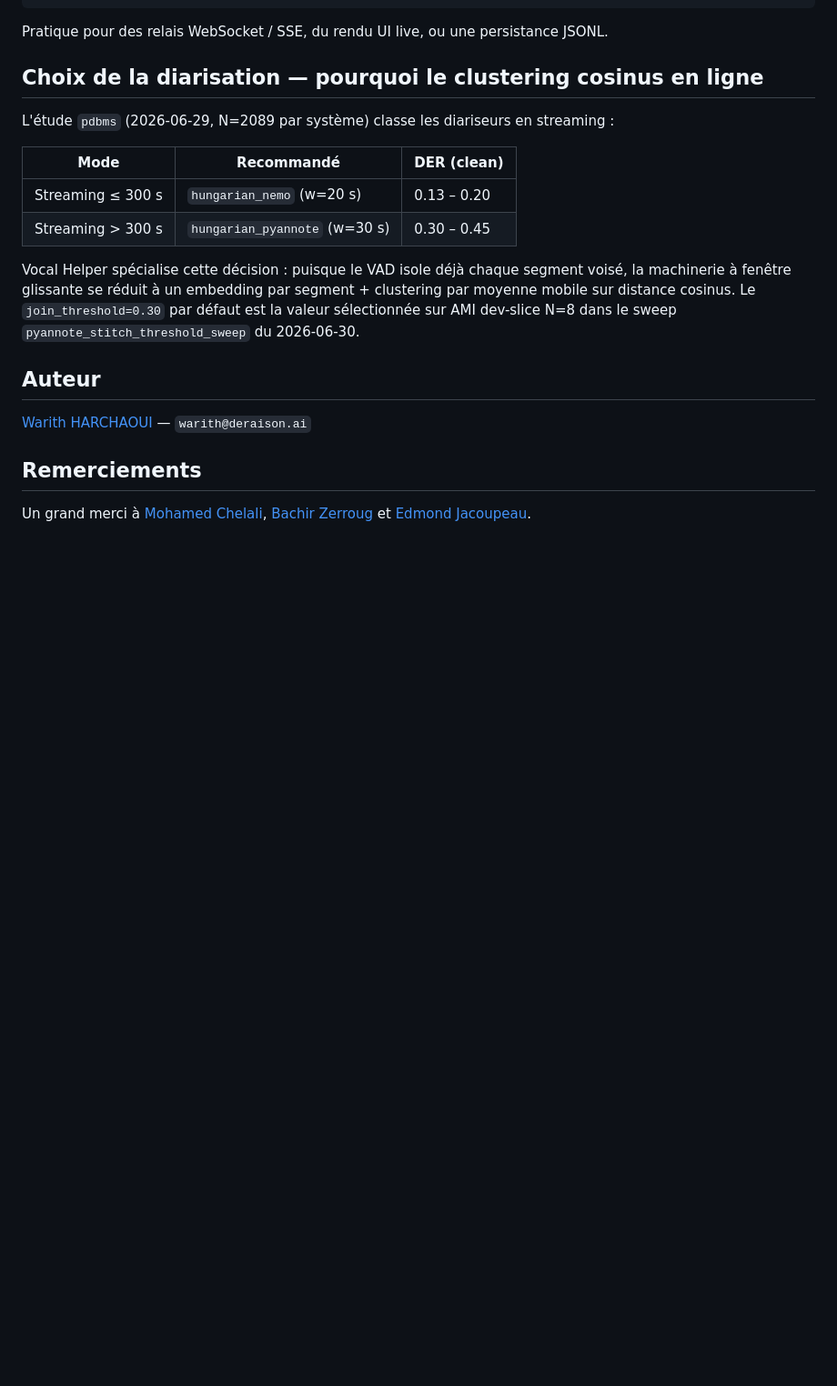
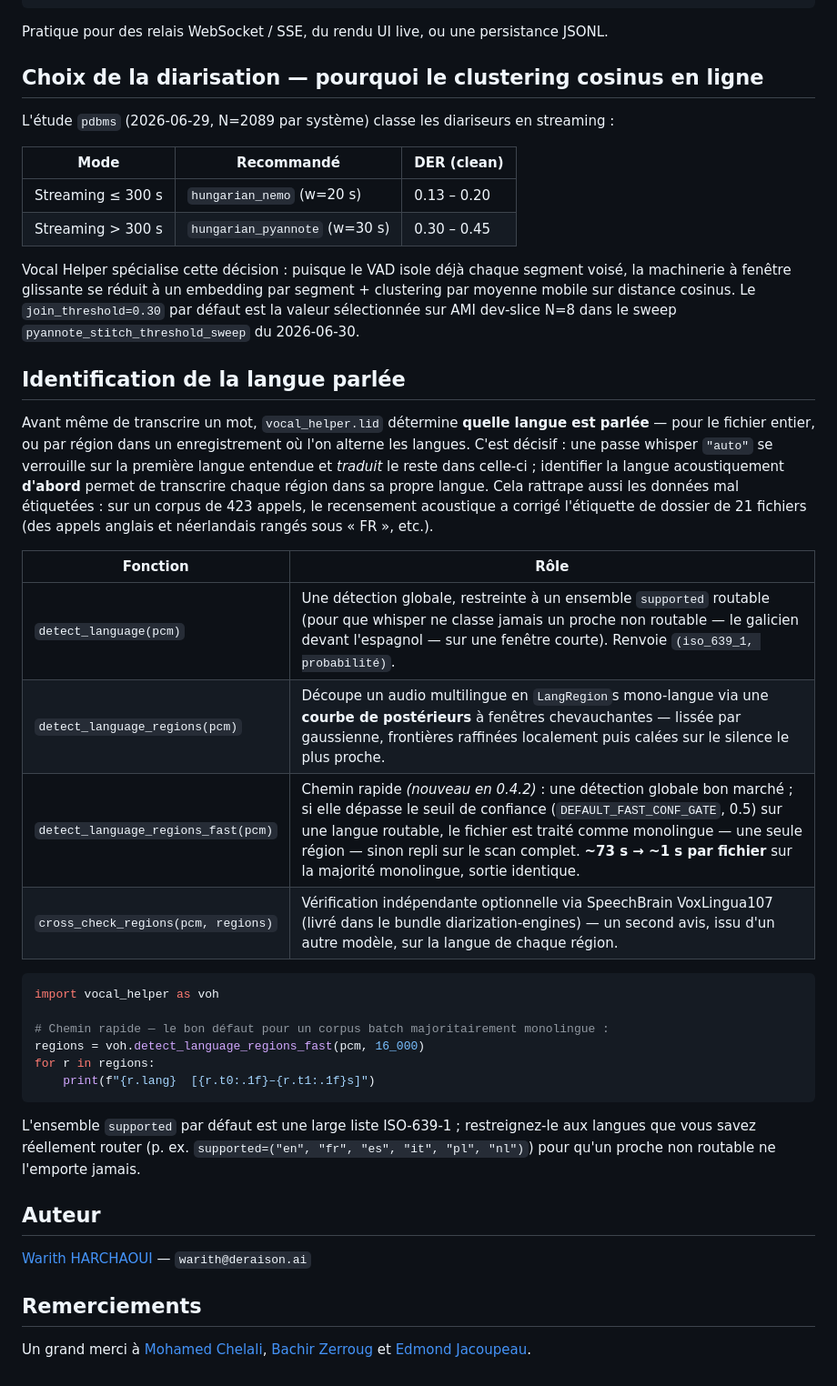
Before and after one commit to warith-harchaoui/vocal-helper, a Markdown page: LISEZMOI.md, the part around the change. Shown at 91% size. GitHub-like rendering; blank space fills up the shorter version.

````diff
--- a/LISEZMOI.md
+++ b/LISEZMOI.md
@@ -228,6 +228,38 @@ L'étude `pdbms` (2026-06-29, N=2089 par système) classe les diariseurs en stre
 
 Vocal Helper spécialise cette décision : puisque le VAD isole déjà chaque segment voisé, la machinerie à fenêtre glissante se réduit à un embedding par segment + clustering par moyenne mobile sur distance cosinus. Le `join_threshold=0.30` par défaut est la valeur sélectionnée sur AMI dev-slice N=8 dans le sweep `pyannote_stitch_threshold_sweep` du 2026-06-30.
 
+## Identification de la langue parlée
+
+Avant même de transcrire un mot, `vocal_helper.lid` détermine **quelle langue
+est parlée** — pour le fichier entier, ou par région dans un enregistrement où
+l'on alterne les langues. C'est décisif : une passe whisper `"auto"` se
+verrouille sur la première langue entendue et *traduit* le reste dans
+celle-ci ; identifier la langue acoustiquement **d'abord** permet de
+transcrire chaque région dans sa propre langue. Cela rattrape aussi les
+données mal étiquetées : sur un corpus de 423 appels, le recensement
+acoustique a corrigé l'étiquette de dossier de 21 fichiers (des appels
+anglais et néerlandais rangés sous « FR », etc.).
+
+| Fonction | Rôle |
+|---|---|
+| `detect_language(pcm)` | Une détection globale, restreinte à un ensemble `supported` routable (pour que whisper ne classe jamais un proche non routable — le galicien devant l'espagnol — sur une fenêtre courte). Renvoie `(iso_639_1, probabilité)`. |
+| `detect_language_regions(pcm)` | Découpe un audio multilingue en `LangRegion`s mono-langue via une **courbe de postérieurs** à fenêtres chevauchantes — lissée par gaussienne, frontières raffinées localement puis calées sur le silence le plus proche. |
+| `detect_language_regions_fast(pcm)` | Chemin rapide *(nouveau en 0.4.2)* : une détection globale bon marché ; si elle dépasse le seuil de confiance (`DEFAULT_FAST_CONF_GATE`, 0.5) sur une langue routable, le fichier est traité comme monolingue — une seule région — sinon repli sur le scan complet. **~73 s → ~1 s par fichier** sur la majorité monolingue, sortie identique. |
+| `cross_check_regions(pcm, regions)` | Vérification indépendante optionnelle via SpeechBrain VoxLingua107 (livré dans le bundle diarization-engines) — un second avis, issu d'un autre modèle, sur la langue de chaque région. |
+
+```python
+import vocal_helper as voh
+
+# Chemin rapide — le bon défaut pour un corpus batch majoritairement monolingue :
+regions = voh.detect_language_regions_fast(pcm, 16_000)
+for r in regions:
+    print(f"{r.lang}  [{r.t0:.1f}–{r.t1:.1f}s]")
+```
+
+L'ensemble `supported` par défaut est une large liste ISO-639-1 ; restreignez-le
+aux langues que vous savez réellement router (p. ex. `supported=("en", "fr",
+"es", "it", "pl", "nl")`) pour qu'un proche non routable ne l'emporte jamais.
+
 ## Auteur
 
 [Warith HARCHAOUI](https://linkedin.com/in/warith-harchaoui) — `warith@deraison.ai`
````
Also changed, not shown: README.md (+31 -0 lines).
